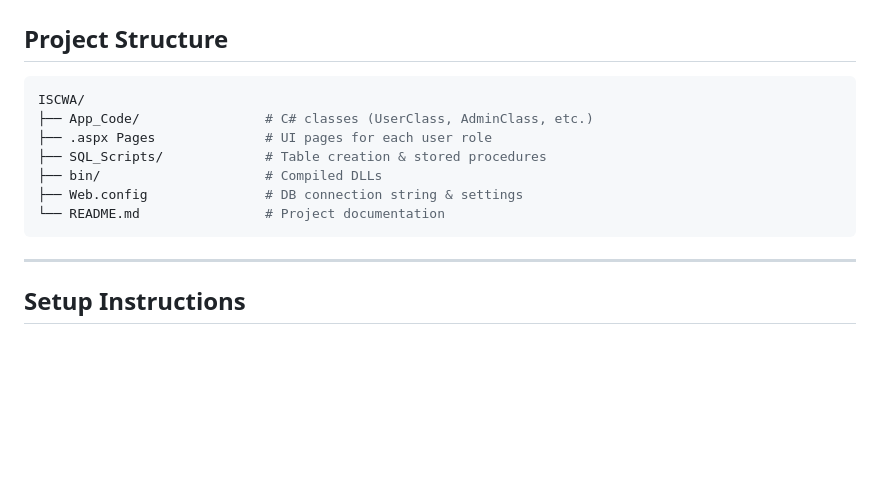
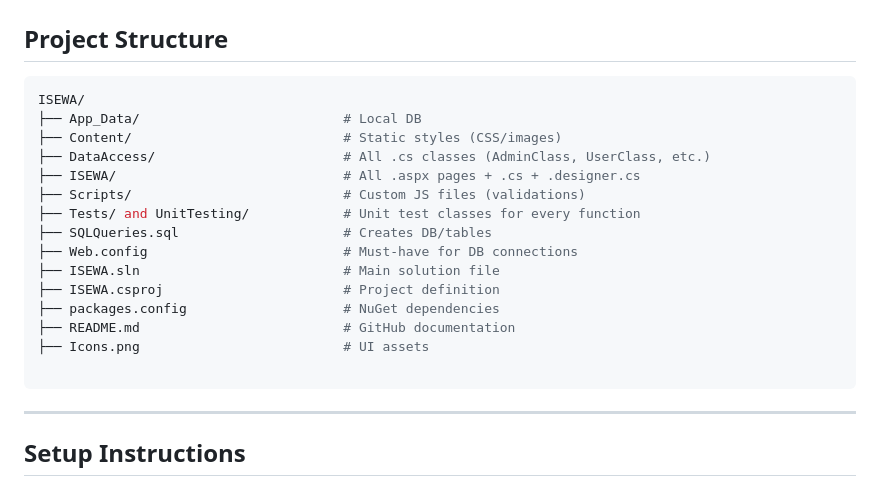
Before and after one commit to JustJay7/Inter-School-Competition-Web-Application, a Markdown page: README.md, the part around the change. Drawn GitHub-style; blank space fills up the shorter version.

````diff
--- a/README.md
+++ b/README.md
@@ -48,13 +48,21 @@ Built using ASP.NET Web Forms, C#, and SQL, ISCWA simplifies outdated paper-base
 ## Project Structure
 
 ```bash
-ISCWA/
-├── App_Code/                # C# classes (UserClass, AdminClass, etc.)
-├── .aspx Pages              # UI pages for each user role
-├── SQL_Scripts/             # Table creation & stored procedures
-├── bin/                     # Compiled DLLs
-├── Web.config               # DB connection string & settings
-└── README.md                # Project documentation
+ISEWA/
+├── App_Data/                          # Local DB
+├── Content/                           # Static styles (CSS/images)
+├── DataAccess/                        # All .cs classes (AdminClass, UserClass, etc.)
+├── ISEWA/                             # All .aspx pages + .cs + .designer.cs
+├── Scripts/                           # Custom JS files (validations)
+├── Tests/ and UnitTesting/            # Unit test classes for every function
+├── SQLQueries.sql                     # Creates DB/tables
+├── Web.config                         # Must-have for DB connections
+├── ISEWA.sln                          # Main solution file
+├── ISEWA.csproj                       # Project definition
+├── packages.config                    # NuGet dependencies
+├── README.md                          # GitHub documentation
+├── Icons.png                          # UI assets
+
 ```
 
 ---
````
